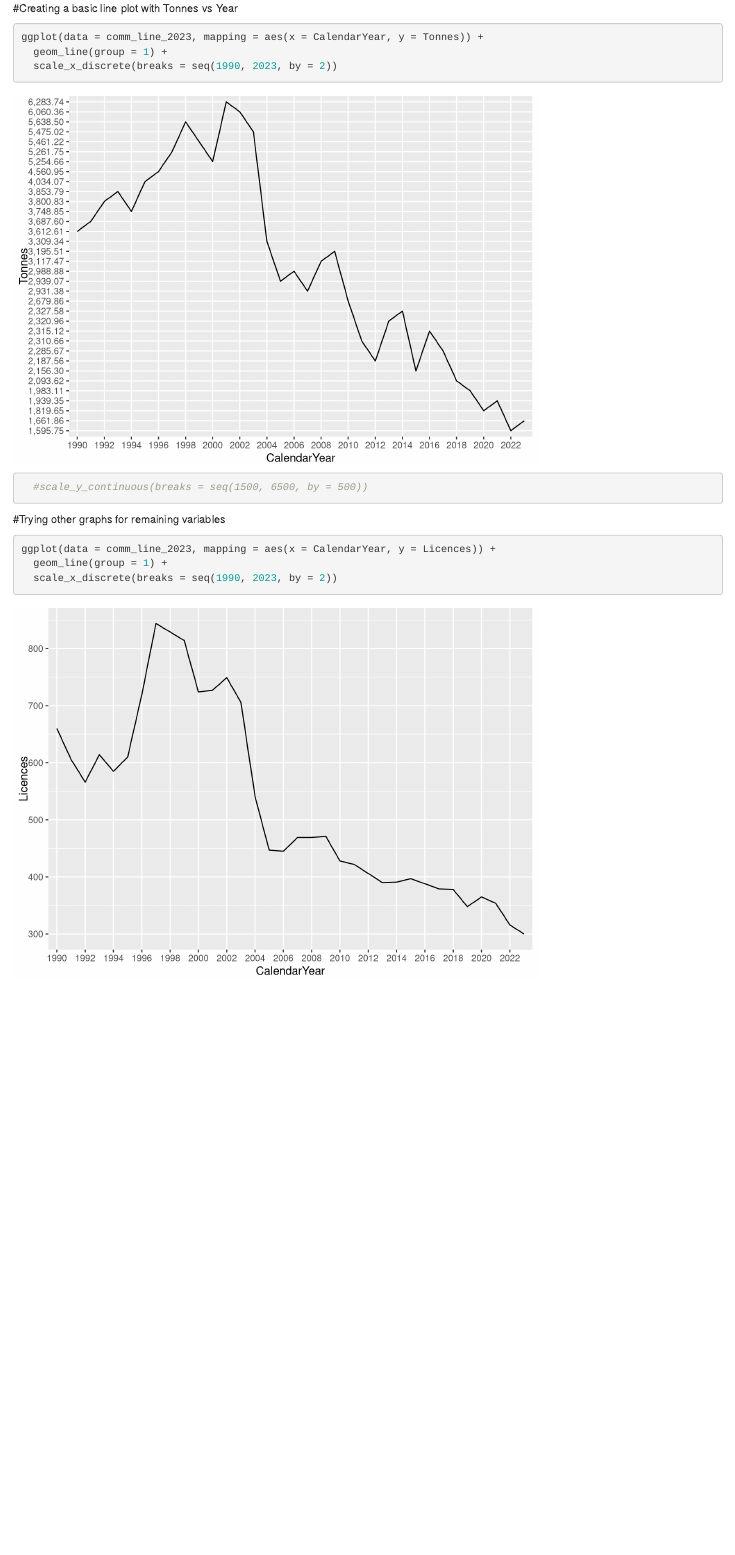
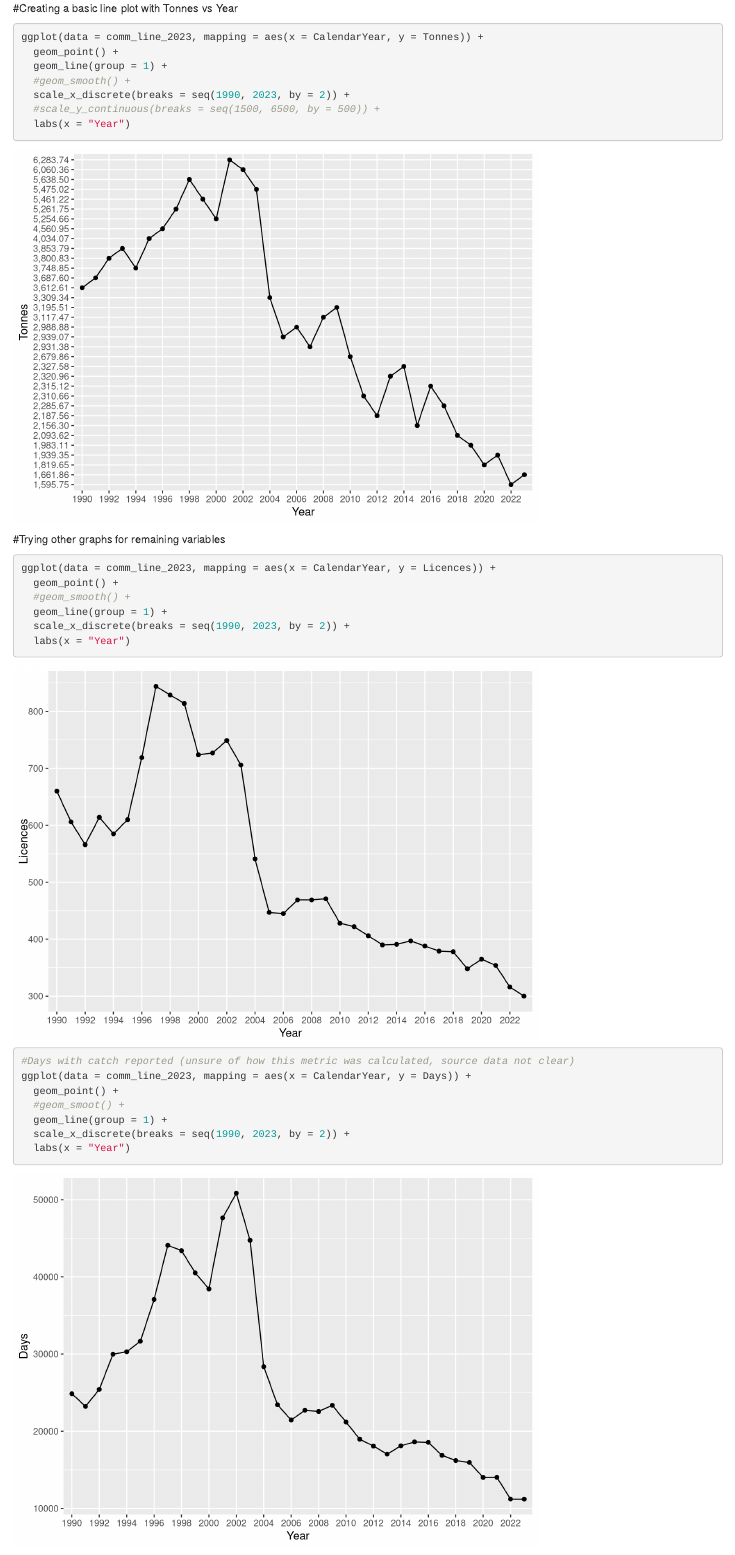
Before and after one commit to payschlew34/MB5370_gitR_PaySchlew, an R Markdown document (code/QFISH.Rmd): the page in a window 1100 px wide, from 780 px down. Rendered offline with R 4.5, knitr and Pandoc, with nearby package versions; some code elsewhere in the file could not run offline.

Commit message:
graph edits

````diff
--- a/code/QFISH.Rmd
+++ b/code/QFISH.Rmd
@@ -29,14 +29,30 @@ comm_line_2023 <- commercial_line %>% filter(!row_number() %in% c(35, 36))
 #Creating a basic line plot with Tonnes vs Year
 ```{r}
 ggplot(data = comm_line_2023, mapping = aes(x = CalendarYear, y = Tonnes)) +
+  geom_point() +
   geom_line(group = 1) +
-  scale_x_discrete(breaks = seq(1990, 2023, by = 2))
-  #scale_y_continuous(breaks = seq(1500, 6500, by = 500))
+  #geom_smooth() +
+  scale_x_discrete(breaks = seq(1990, 2023, by = 2)) +
+  #scale_y_continuous(breaks = seq(1500, 6500, by = 500)) +
+  labs(x = "Year")
 ```
 
 #Trying other graphs for remaining variables
 ```{r}
 ggplot(data = comm_line_2023, mapping = aes(x = CalendarYear, y = Licences)) +
+  geom_point() +
+  #geom_smooth() +
   geom_line(group = 1) +
-  scale_x_discrete(breaks = seq(1990, 2023, by = 2))
+  scale_x_discrete(breaks = seq(1990, 2023, by = 2)) +
+  labs(x = "Year")
 ```
+
+```{r}
+#Days with catch reported (unsure of how this metric was calculated, source data not clear)
+ggplot(data = comm_line_2023, mapping = aes(x = CalendarYear, y = Days)) +
+  geom_point() +
+  #geom_smoot() +
+  geom_line(group = 1) +
+  scale_x_discrete(breaks = seq(1990, 2023, by = 2)) +
+  labs(x = "Year")
+```
````
